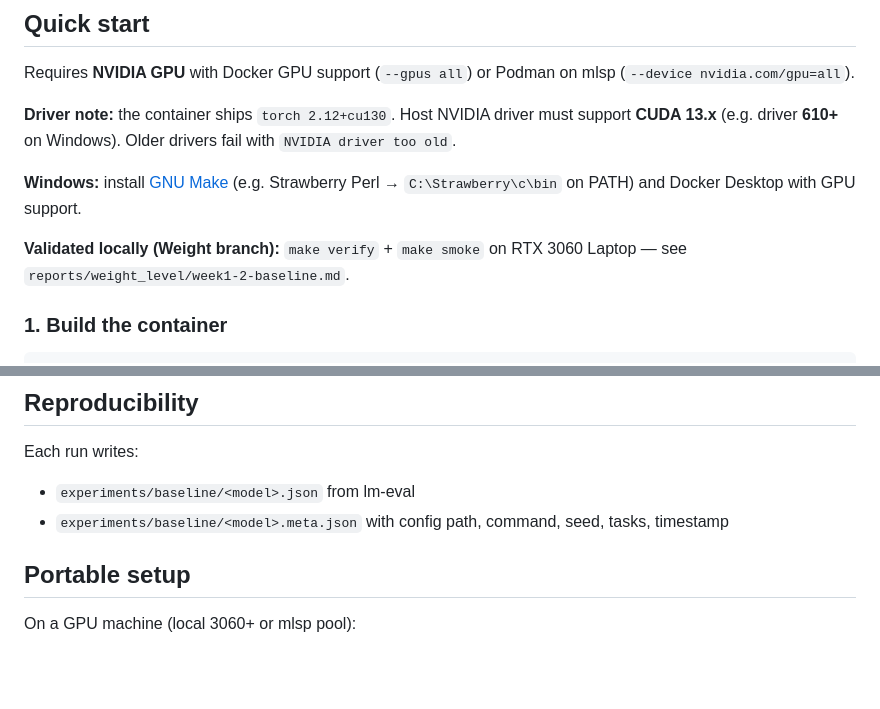
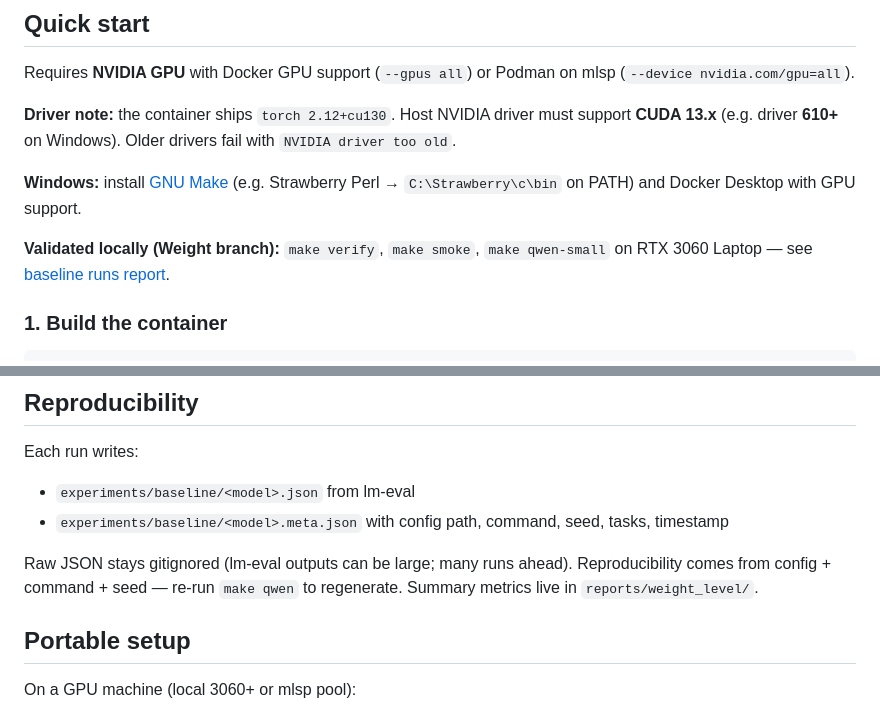
Before and after one commit to JAGDISHRATHORE/Redunformer, a Markdown page: README.md, 2 parts joined by grey strips. Rendered like a GitHub page; blank space fills up the shorter version.

```diff
--- a/README.md
+++ b/README.md
@@ -13,7 +13,7 @@ Requires **NVIDIA GPU** with Docker GPU support (`--gpus all`) or Podman on mlsp
 
 **Windows:** install [GNU Make](https://strawberryperl.com/) (e.g. Strawberry Perl → `C:\Strawberry\c\bin` on PATH) and Docker Desktop with GPU support.
 
-**Validated locally (Weight branch):** `make verify` + `make smoke` on RTX 3060 Laptop — see `reports/weight_level/week1-2-baseline.md`.
+**Validated locally (Weight branch):** `make verify`, `make smoke`, `make qwen-small` on RTX 3060 Laptop — see [baseline runs report](reports/weight_level/baseline_runs_2026-06-06.md).
 
 ### 1. Build the container
 
@@ -98,6 +110,8 @@ Each run writes:
 
 - `experiments/baseline/<model>.json` from lm-eval
 - `experiments/baseline/<model>.meta.json` with config path, command, seed, tasks, timestamp
+
+Raw JSON stays gitignored (lm-eval outputs can be large; many runs ahead). Reproducibility comes from config + command + seed — re-run `make qwen` to regenerate. Summary metrics live in `reports/weight_level/`.
 
 ## Portable setup
 
```
Also changed, not shown: other parts of README.md (+27 -15 lines).
